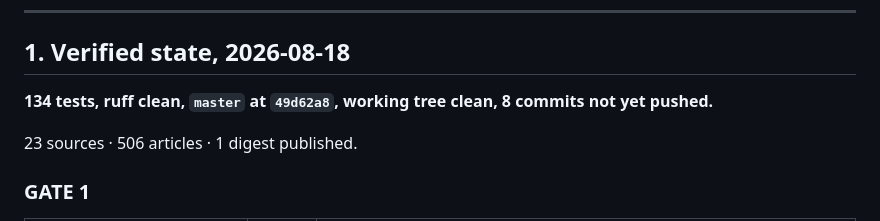
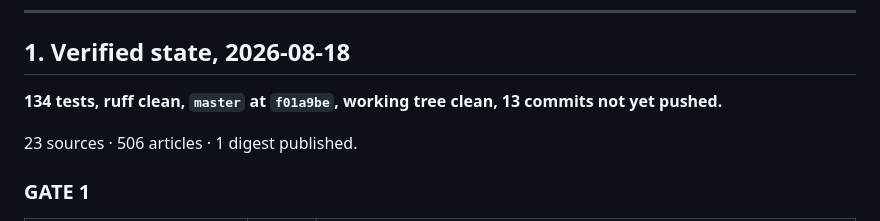
Before and after one commit to Shohruh127/News_scraper, a Markdown page: docs/REMAINING_WORK.md, the part around the change. Drawn GitHub-style.

Commit message:
Keep the map's head pointer true, as the map itself requires
Co-Authored-By: Claude Opus 5 <noreply@anthropic.com>

```diff
--- a/docs/REMAINING_WORK.md
+++ b/docs/REMAINING_WORK.md
@@ -55,7 +55,7 @@ unenforced — a mutation test found it, reading the code did not. Expect that l
 
 ## 1. Verified state, 2026-08-18
 
-**134 tests, ruff clean, `master` at `49d62a8`, working tree clean, 8 commits not yet pushed.**
+**134 tests, ruff clean, `master` at `f01a9be`, working tree clean, 13 commits not yet pushed.**
 
 23 sources · 506 articles · 1 digest published.
 
```
